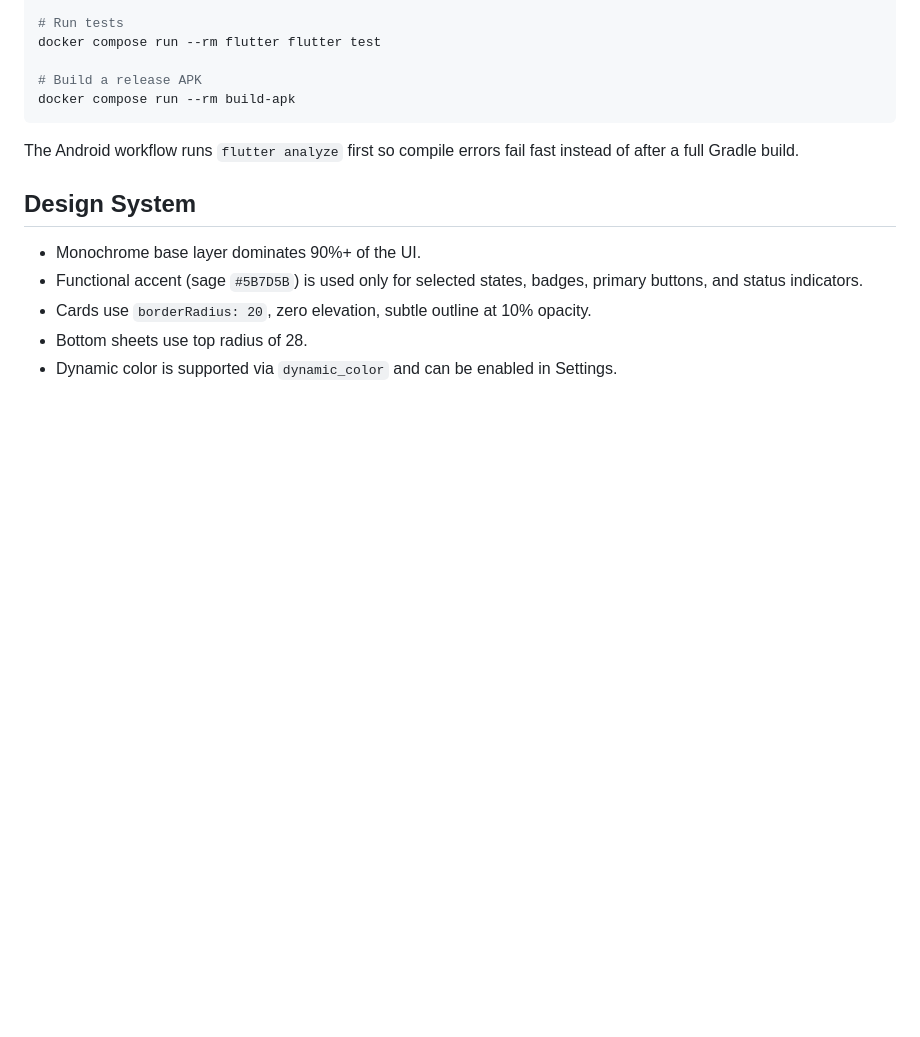
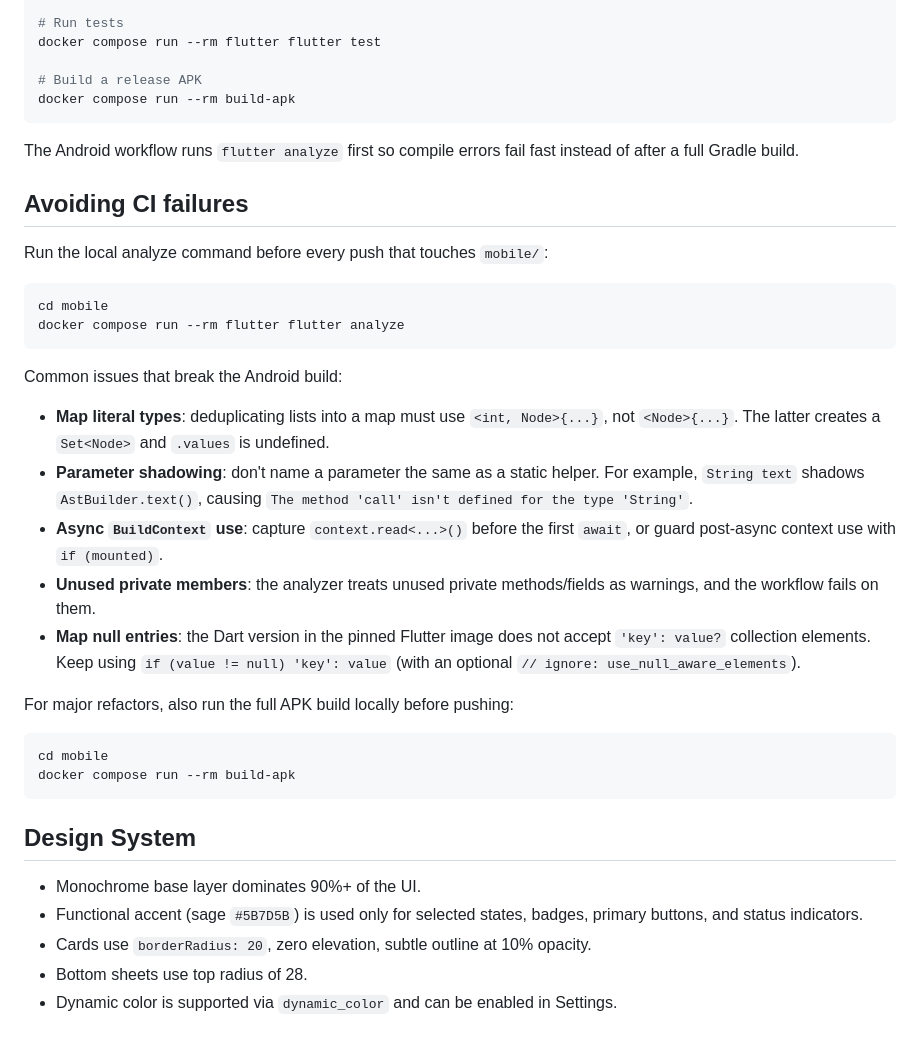
Before and after one commit to miquelrosell99/notees-flutter, a Markdown page: AGENTS.md, the part around the change. Rendered like a GitHub page; blank space fills up the shorter version.

Commit message:
docs(mobile): document CI failure avoidance in AGENTS.md

````diff
--- a/AGENTS.md
+++ b/AGENTS.md
@@ -79,6 +79,30 @@ docker compose run --rm build-apk
 
 The Android workflow runs `flutter analyze` first so compile errors fail fast instead of after a full Gradle build.
 
+## Avoiding CI failures
+
+Run the local analyze command before every push that touches `mobile/`:
+
+```bash
+cd mobile
+docker compose run --rm flutter flutter analyze
+```
+
+Common issues that break the Android build:
+
+- **Map literal types**: deduplicating lists into a map must use `<int, Node>{...}`, not `<Node>{...}`. The latter creates a `Set<Node>` and `.values` is undefined.
+- **Parameter shadowing**: don't name a parameter the same as a static helper. For example, `String text` shadows `AstBuilder.text()`, causing `The method 'call' isn't defined for the type 'String'`.
+- **Async `BuildContext` use**: capture `context.read<...>()` before the first `await`, or guard post-async context use with `if (mounted)`.
+- **Unused private members**: the analyzer treats unused private methods/fields as warnings, and the workflow fails on them.
+- **Map null entries**: the Dart version in the pinned Flutter image does not accept `'key': value?` collection elements. Keep using `if (value != null) 'key': value` (with an optional `// ignore: use_null_aware_elements`).
+
+For major refactors, also run the full APK build locally before pushing:
+
+```bash
+cd mobile
+docker compose run --rm build-apk
+```
+
 ## Design System
 
 - Monochrome base layer dominates 90%+ of the UI.
````
